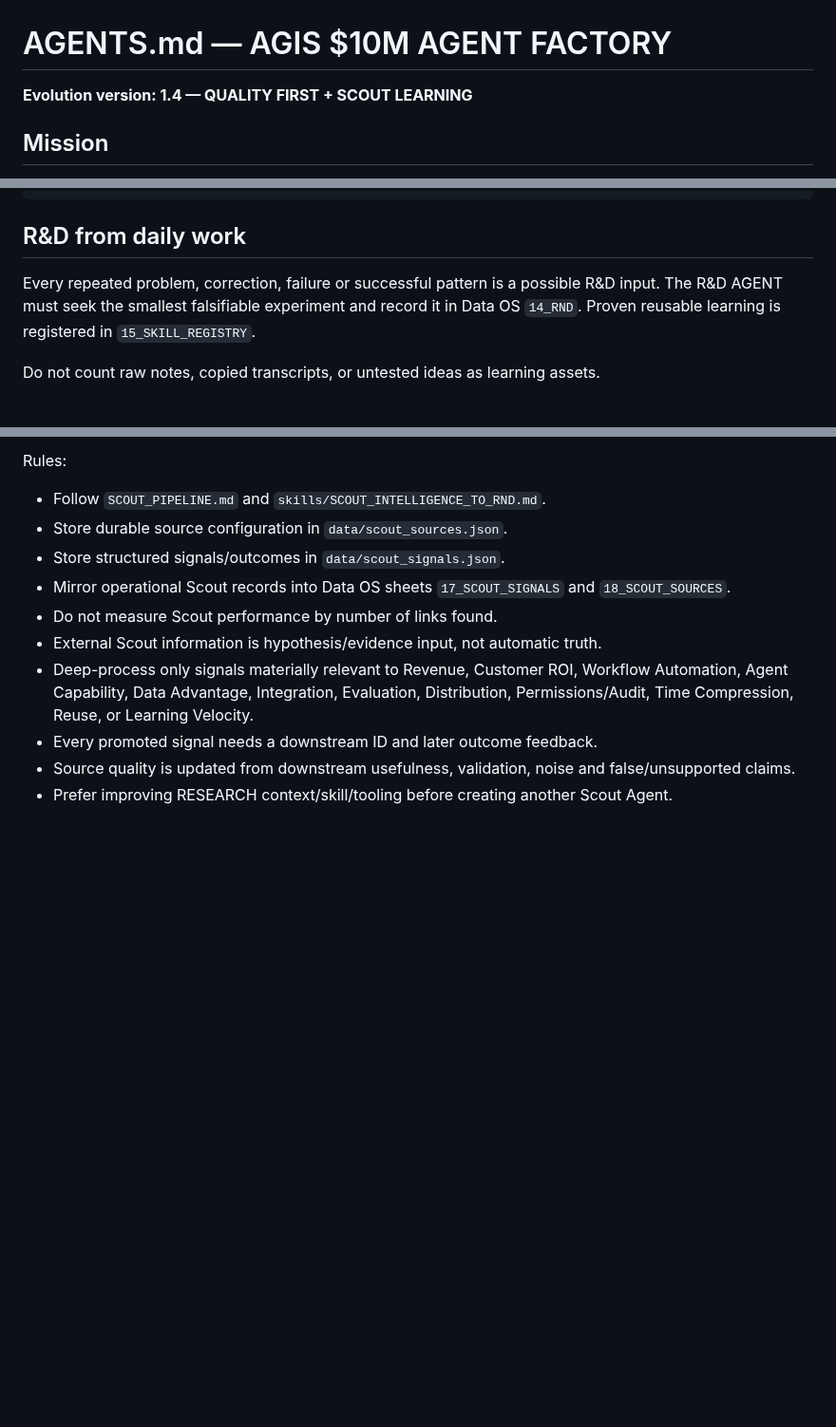
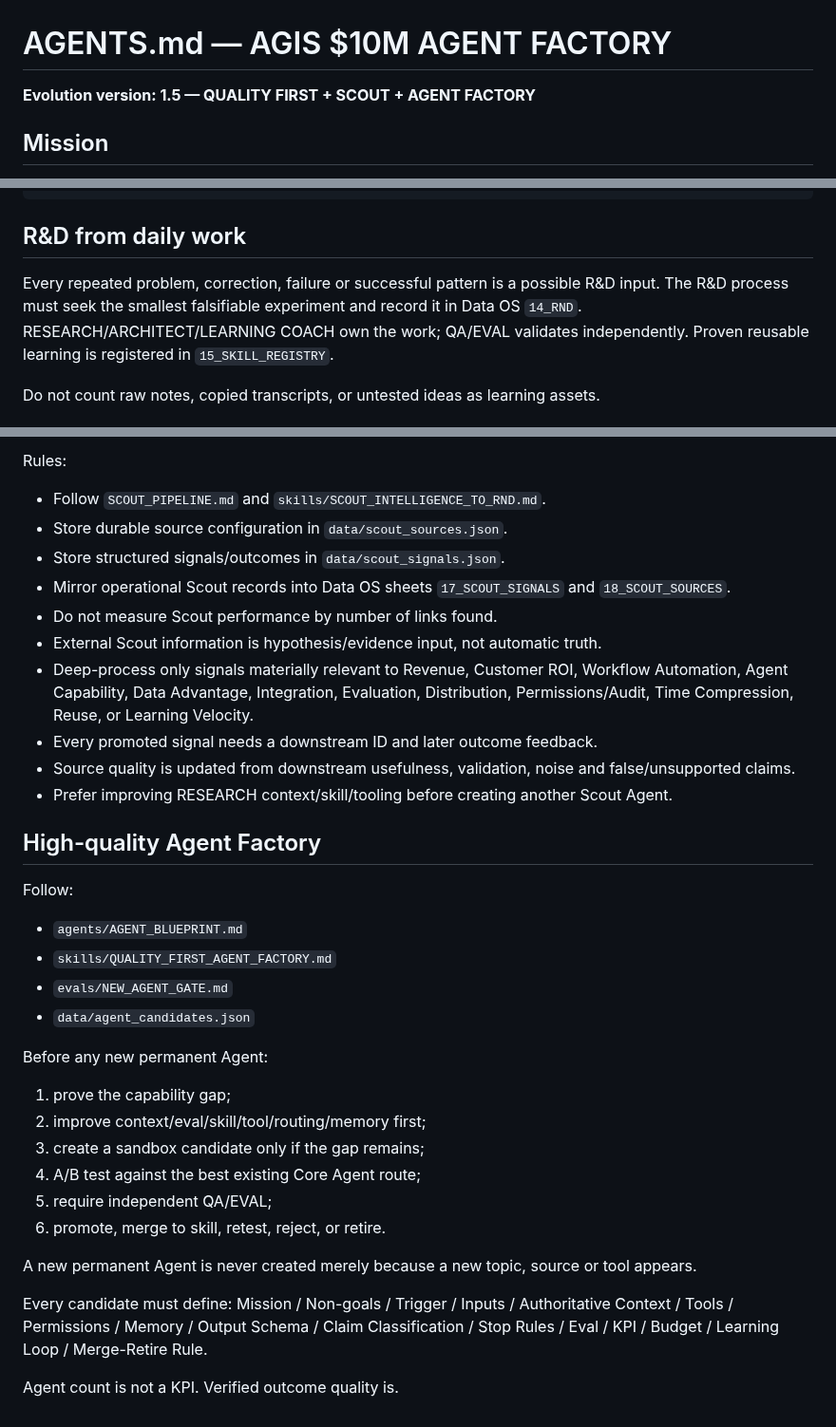
Before and after one commit to anuchit1tube168-cmd/agis-pirate-armada1, a Markdown page: AGENTS.md, 3 parts joined by grey strips. Shown at 95% size. Rendered like a GitHub page; blank space fills up the shorter version.

Commit message:
Integrate quality-first Agent Factory and fix R&D process wording

```diff
--- a/AGENTS.md
+++ b/AGENTS.md
@@ -1,6 +1,6 @@
 # AGENTS.md — AGIS $10M AGENT FACTORY
 
-**Evolution version: 1.4 — QUALITY FIRST + SCOUT LEARNING**
+**Evolution version: 1.5 — QUALITY FIRST + SCOUT + AGENT FACTORY**
 
 ## Mission
 Build a compounding AI workforce that increases verified business leverage every day and maintains an evidence-based path toward the $10M target.
@@ -220,7 +220,7 @@ RELEVANT SOURCE
 
 ## R&D from daily work
 Every repeated problem, correction, failure or successful pattern is a possible R&D input.
-The R&D AGENT must seek the smallest falsifiable experiment and record it in Data OS `14_RND`.
+The R&D process must seek the smallest falsifiable experiment and record it in Data OS `14_RND`. RESEARCH/ARCHITECT/LEARNING COACH own the work; QA/EVAL validates independently.
 Proven reusable learning is registered in `15_SKILL_REGISTRY`.
 
 Do not count raw notes, copied transcripts, or untested ideas as learning assets.
@@ -279,3 +279,26 @@ Rules:
 - Every promoted signal needs a downstream ID and later outcome feedback.
 - Source quality is updated from downstream usefulness, validation, noise and false/unsupported claims.
 - Prefer improving RESEARCH context/skill/tooling before creating another Scout Agent.
+
+
+## High-quality Agent Factory
+Follow:
+- `agents/AGENT_BLUEPRINT.md`
+- `skills/QUALITY_FIRST_AGENT_FACTORY.md`
+- `evals/NEW_AGENT_GATE.md`
+- `data/agent_candidates.json`
+
+Before any new permanent Agent:
+1. prove the capability gap;
+2. improve context/eval/skill/tool/routing/memory first;
+3. create a sandbox candidate only if the gap remains;
+4. A/B test against the best existing Core Agent route;
+5. require independent QA/EVAL;
+6. promote, merge to skill, retest, reject, or retire.
+
+A new permanent Agent is never created merely because a new topic, source or tool appears.
+
+Every candidate must define:
+Mission / Non-goals / Trigger / Inputs / Authoritative Context / Tools / Permissions / Memory / Output Schema / Claim Classification / Stop Rules / Eval / KPI / Budget / Learning Loop / Merge-Retire Rule.
+
+Agent count is not a KPI. Verified outcome quality is.
```
